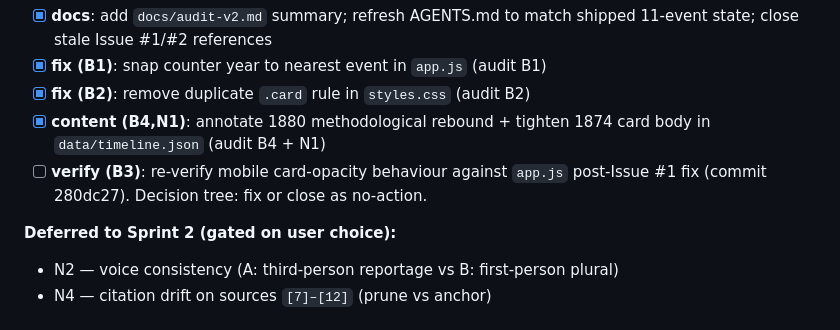
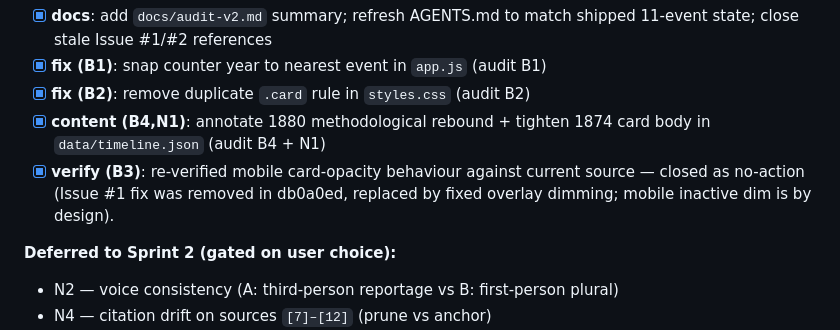
Before and after one commit to Bayarddevries/buffalo-counter-v2, a Markdown page: CHANGELOG.md, the part around the change. Rendered like a GitHub page.

```diff
--- a/CHANGELOG.md
+++ b/CHANGELOG.md
@@ -14,7 +14,7 @@ Phase-tracked release addressing findings from `docs/audit-v2.md` (June 2026 aud
 - [x] **fix (B1)**: snap counter year to nearest event in `app.js` (audit B1)
 - [x] **fix (B2)**: remove duplicate `.card` rule in `styles.css` (audit B2)
 - [x] **content (B4,N1)**: annotate 1880 methodological rebound + tighten 1874 card body in `data/timeline.json` (audit B4 + N1)
-- [ ] **verify (B3)**: re-verify mobile card-opacity behaviour against `app.js` post-Issue #1 fix (commit 280dc27). Decision tree: fix or close as no-action.
+- [x] **verify (B3)**: re-verified mobile card-opacity behaviour against current source — closed as no-action (Issue #1 fix was removed in db0a0ed, replaced by fixed overlay dimming; mobile inactive dim is by design).
 
 **Deferred to Sprint 2 (gated on user choice):**
 - N2 — voice consistency (A: third-person reportage vs B: first-person plural)
```
Also changed, not shown: AGENTS.md (+11 -5 lines).
